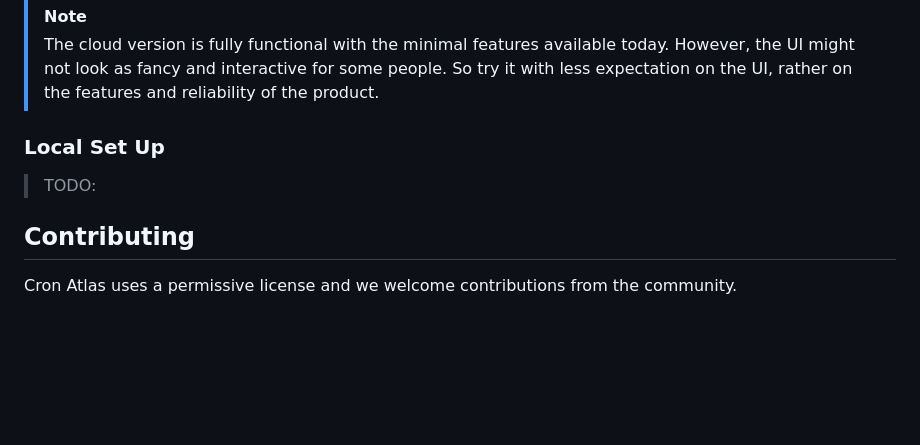
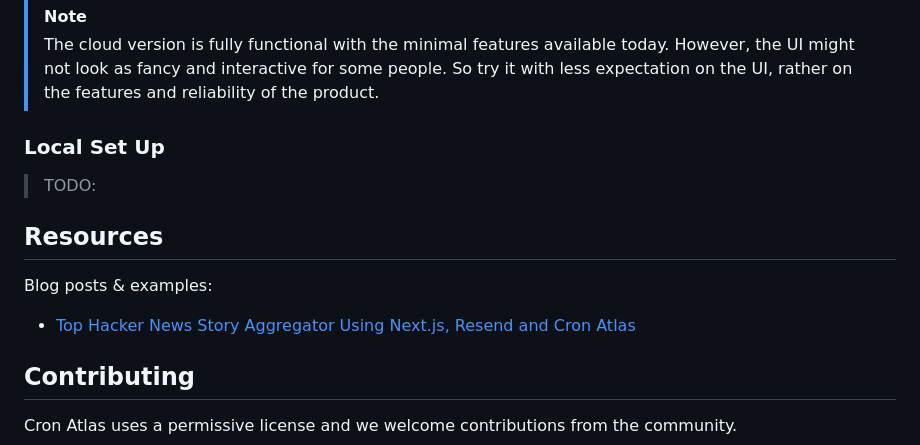
Before and after one commit to pmbanugo/cron-atlas, a Markdown page: README.md, the part around the change. GitHub-like rendering; blank space fills up the shorter version.

Commit message:
(chore): add resources section to README

```diff
--- a/README.md
+++ b/README.md
@@ -42,6 +42,12 @@ While you can fork and run this on your computer, the fastest way to try it out
 
 > TODO:
 
+## Resources
+
+Blog posts & examples:
+
+- [Top Hacker News Story Aggregator Using Next.js, Resend and Cron Atlas](https://dev.to/pmbanugo/top-hacker-news-story-aggregator-using-nextjs-resend-and-cron-atlas-18k2)
+
 ## Contributing
 
 Cron Atlas uses a permissive license and we welcome contributions from the community.
```
